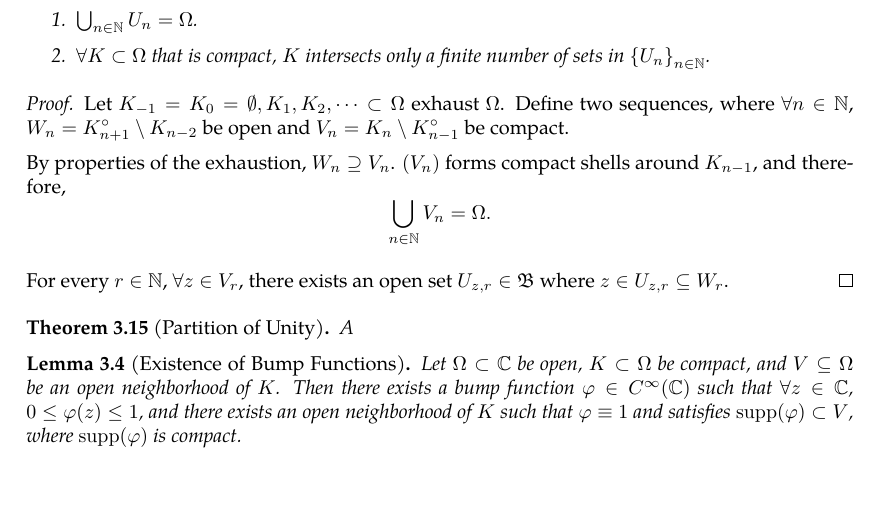
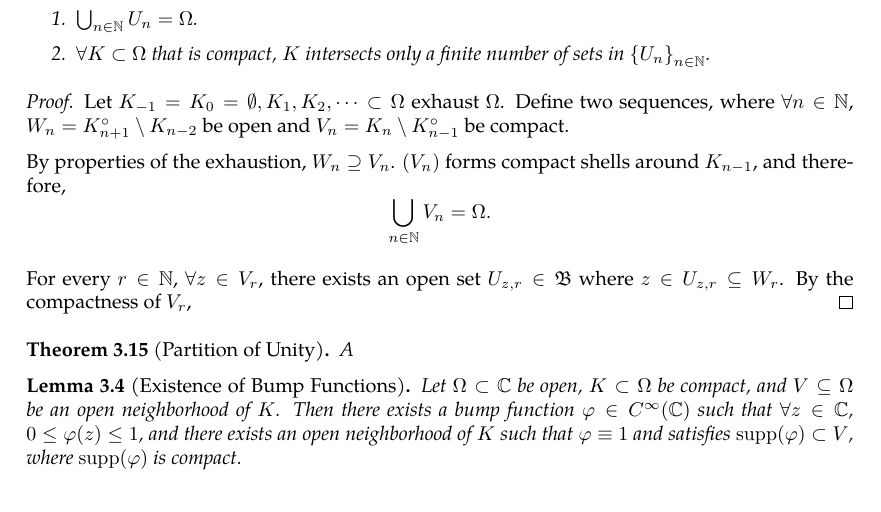
Before and after one commit to slipperking/complex-analysis-latex, a LaTeX document (main.tex): part of page 31 of 32, cut so that both start at the same text. Compiled offline with pdfLaTeX.

Commit message:
overleaf_to_git (Wed May 28 23:10:11 2025 -0700): update main.tex from r6108 to r6109

```diff
--- a/main.tex
+++ b/main.tex
@@ -829,7 +829,7 @@ In other words, \(\forall B_1,B_2\in\mathcal{B}\), \(\forall x\in B_1\cap B_2\),
 
     By properties of the exhaustion, \(W_n\supseteq V_n\). \(\paren{V_n}\) forms compact shells around \(K_{n-1}\), and therefore, \[\bigcup_{n\in\mathbb{N}} V_n=\Omega.\]
 
-    For every \(r\in\mathbb{N}\), \(\forall z\in V_r\), there exists an open set \(U_{z,r}\in\mathfrak{B}\) where \(z\in U_{z,r}\subseteq W_r\).
+    For every \(r\in\mathbb{N}\), \(\forall z\in V_r\), there exists an open set \(U_{z,r}\in\mathfrak{B}\) where \(z\in U_{z,r}\subseteq W_r\). By the compactness of \(V_r\),
 \end{proof}
 \begin{theorem}[Partition of Unity]\label{thm:partitionofunity}
     A
```
